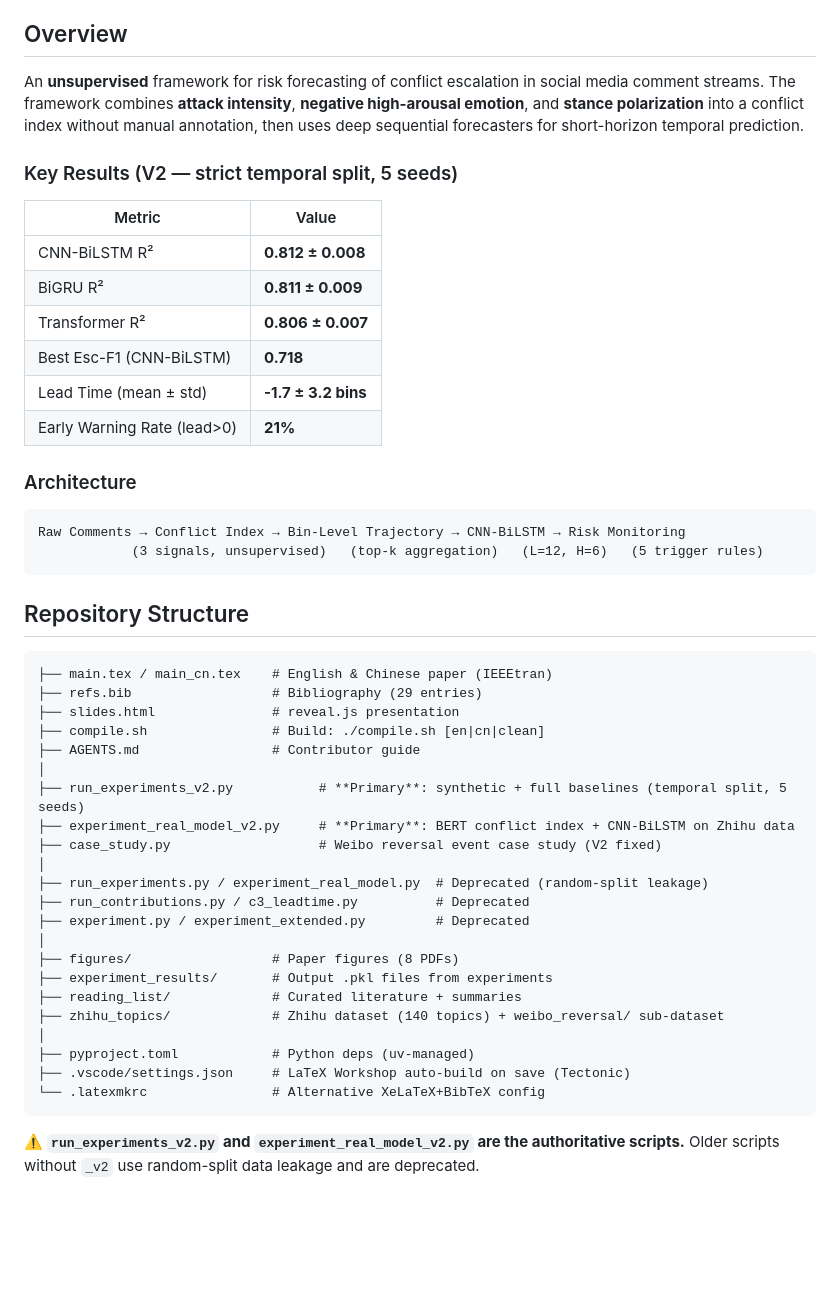
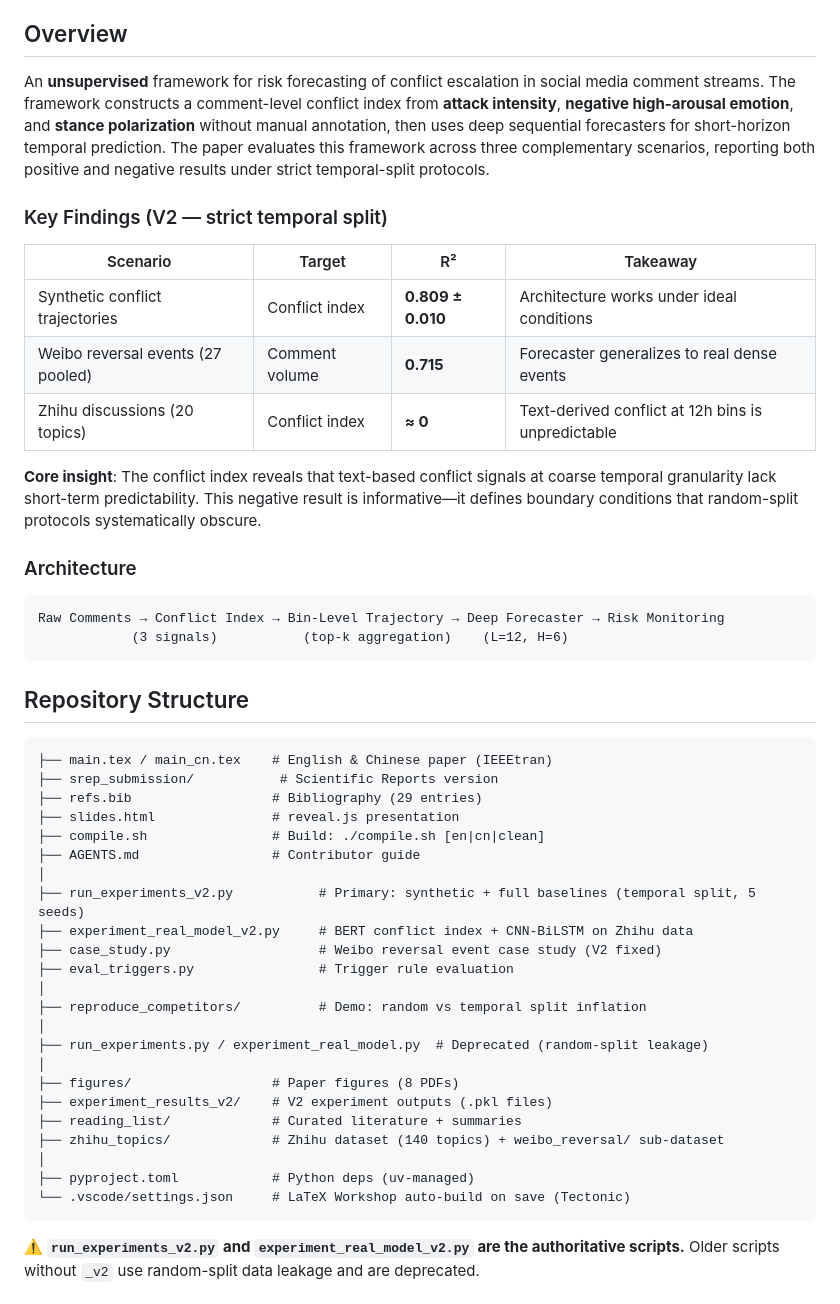
Before and after one commit to Megalomanian/conflict-early-warning, a Markdown page: README.md, the part around one of its changes. Rendered like a GitHub page; blank space fills up the shorter version.

Commit message:
Docs: sync README with final paper — corrected numbers, three-scenario results, honest framing

````diff
--- a/README.md
+++ b/README.md
@@ -11,51 +11,51 @@
 
 ## Overview
 
-An **unsupervised** framework for risk forecasting of conflict escalation in social media comment streams. The framework combines **attack intensity**, **negative high-arousal emotion**, and **stance polarization** into a conflict index without manual annotation, then uses deep sequential forecasters for short-horizon temporal prediction.
+An **unsupervised** framework for risk forecasting of conflict escalation in social media comment streams. The framework constructs a comment-level conflict index from **attack intensity**, **negative high-arousal emotion**, and **stance polarization** without manual annotation, then uses deep sequential forecasters for short-horizon temporal prediction. The paper evaluates this framework across three complementary scenarios, reporting both positive and negative results under strict temporal-split protocols.
 
-### Key Results (V2 — strict temporal split, 5 seeds)
+### Key Findings (V2 — strict temporal split)
 
-| Metric | Value |
-|--------|-------|
-| CNN-BiLSTM R² | **0.812 ± 0.008** |
-| BiGRU R² | **0.811 ± 0.009** |
-| Transformer R² | **0.806 ± 0.007** |
-| Best Esc-F1 (CNN-BiLSTM) | **0.718** |
-| Lead Time (mean ± std) | **-1.7 ± 3.2 bins** |
-| Early Warning Rate (lead>0) | **21%** |
+| Scenario | Target | R² | Takeaway |
+|----------|--------|-----|----------|
+| Synthetic conflict trajectories | Conflict index | **0.809 ± 0.010** | Architecture works under ideal conditions |
+| Weibo reversal events (27 pooled) | Comment volume | **0.715** | Forecaster generalizes to real dense events |
+| Zhihu discussions (20 topics) | Conflict index | **≈ 0** | Text-derived conflict at 12h bins is unpredictable |
+
+**Core insight**: The conflict index reveals that text-based conflict signals at coarse temporal granularity lack short-term predictability. This negative result is informative—it defines boundary conditions that random-split protocols systematically obscure.
 
 ### Architecture
 
 ```
-Raw Comments → Conflict Index → Bin-Level Trajectory → CNN-BiLSTM → Risk Monitoring
-            (3 signals, unsupervised)   (top-k aggregation)   (L=12, H=6)   (5 trigger rules)
+Raw Comments → Conflict Index → Bin-Level Trajectory → Deep Forecaster → Risk Monitoring
+            (3 signals)           (top-k aggregation)    (L=12, H=6)
 ```
 
 ## Repository Structure
 
 ```
 ├── main.tex / main_cn.tex    # English & Chinese paper (IEEEtran)
+├── srep_submission/           # Scientific Reports version
 ├── refs.bib                  # Bibliography (29 entries)
 ├── slides.html               # reveal.js presentation
 ├── compile.sh                # Build: ./compile.sh [en|cn|clean]
 ├── AGENTS.md                 # Contributor guide
 │
-├── run_experiments_v2.py           # **Primary**: synthetic + full baselines (temporal split, 5 seeds)
-├── experiment_real_model_v2.py     # **Primary**: BERT conflict index + CNN-BiLSTM on Zhihu data
+├── run_experiments_v2.py           # Primary: synthetic + full baselines (temporal split, 5 seeds)
+├── experiment_real_model_v2.py     # BERT conflict index + CNN-BiLSTM on Zhihu data
 ├── case_study.py                   # Weibo reversal event case study (V2 fixed)
+├── eval_triggers.py                # Trigger rule evaluation
+│
+├── reproduce_competitors/          # Demo: random vs temporal split inflation
 │
 ├── run_experiments.py / experiment_real_model.py  # Deprecated (random-split leakage)
-├── run_contributions.py / c3_leadtime.py          # Deprecated
-├── experiment.py / experiment_extended.py         # Deprecated
 │
 ├── figures/                  # Paper figures (8 PDFs)
-├── experiment_results/       # Output .pkl files from experiments
+├── experiment_results_v2/    # V2 experiment outputs (.pkl files)
 ├── reading_list/             # Curated literature + summaries
 ├── zhihu_topics/             # Zhihu dataset (140 topics) + weibo_reversal/ sub-dataset
 │
 ├── pyproject.toml            # Python deps (uv-managed)
-├── .vscode/settings.json     # LaTeX Workshop auto-build on save (Tectonic)
-└── .latexmkrc                # Alternative XeLaTeX+BibTeX config
+└── .vscode/settings.json     # LaTeX Workshop auto-build on save (Tectonic)
 ```
 
 **⚠️ `run_experiments_v2.py` and `experiment_real_model_v2.py` are the authoritative scripts.** Older scripts without `_v2` use random-split data leakage and are deprecated.
````
Also changed, not shown: other parts of README.md (+23 -11 lines).
